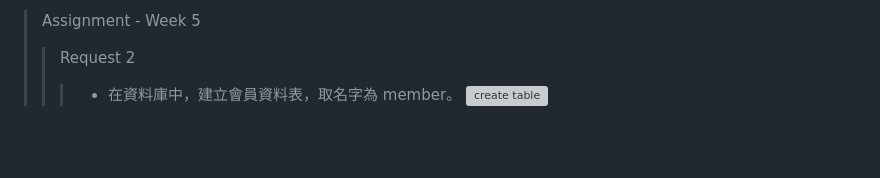
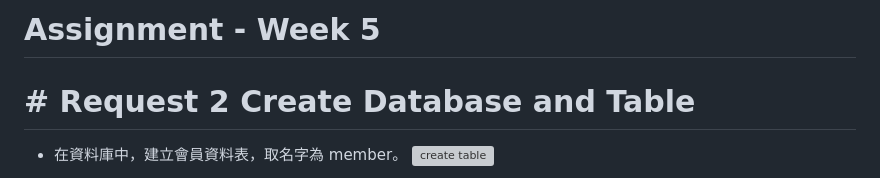
Before and after one commit to ezchuang/NinjaTask, a Markdown page: week5/README.md, the part around one of its changes. Drawn GitHub-style; blank space fills up the shorter version; grey boxes are pictures that could not be loaded.

```diff
--- a/week5/README.md
+++ b/week5/README.md
@@ -1,5 +1,5 @@
-> Assignment - Week 5
-> > Request 2
-> > > - 在資料庫中，建立會員資料表，取名字為 member。
-> > > ![create table](./result/螢幕擷取畫面%202023-08-02%20022638.png)
+# Assignment - Week 5
+# # Request 2 Create Database and Table
+- 在資料庫中，建立會員資料表，取名字為 member。
+![create table](./result/螢幕擷取畫面%202023-08-02%20022638.png)
 
```
Also changed, not shown: other parts of week5/README.md (+37 -37 lines).
